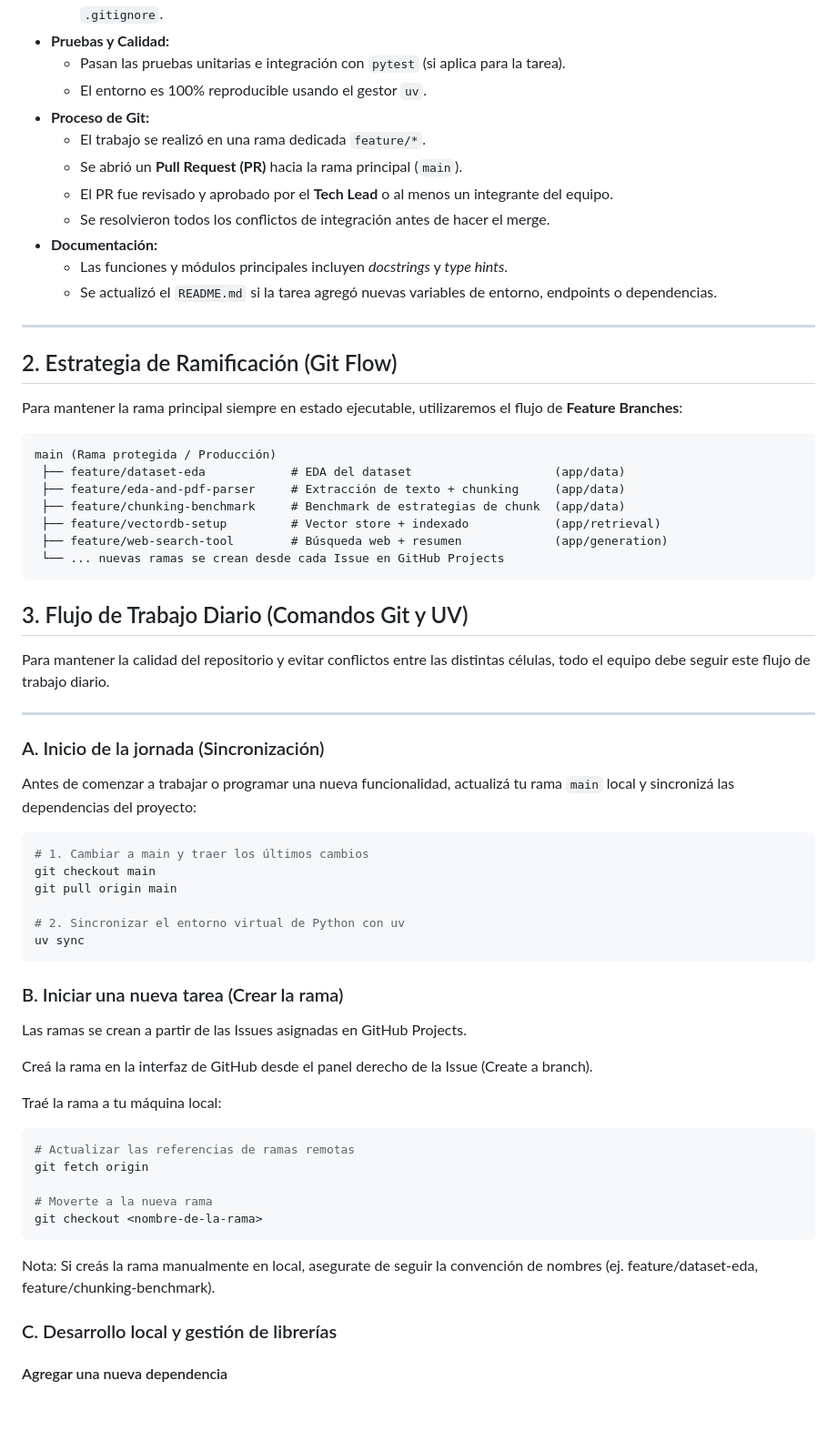
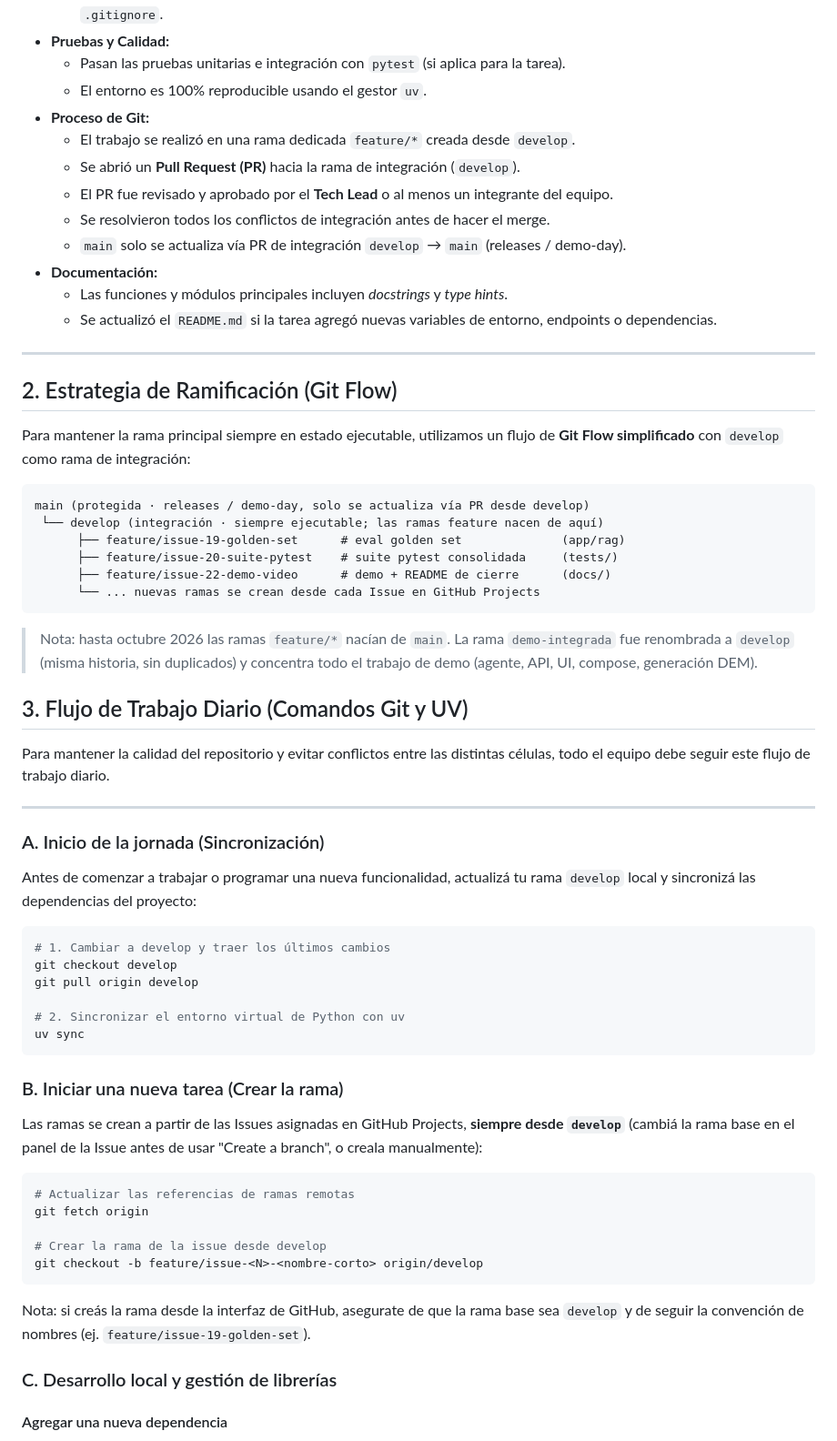
Before and after one commit to rodrigoasis87/insurance-chatbot, a Markdown page: CONTRIBUTING.md, the part around one of its changes. Shown at 91% size. Drawn GitHub-style; blank space fills up the shorter version.

````diff
--- a/CONTRIBUTING.md
+++ b/CONTRIBUTING.md
@@ -17,10 +17,11 @@ Un Issue o tarea se considera oficialmente **Done** (Terminada) únicamente cuan
   * Pasan las pruebas unitarias e integración con `pytest` (si aplica para la tarea).
   * El entorno es 100% reproducible usando el gestor `uv`.
 * **Proceso de Git:**
-  * El trabajo se realizó en una rama dedicada `feature/*`.
-  * Se abrió un **Pull Request (PR)** hacia la rama principal (`main`).
+  * El trabajo se realizó en una rama dedicada `feature/*` creada desde `develop`.
+  * Se abrió un **Pull Request (PR)** hacia la rama de integración (`develop`).
   * El PR fue revisado y aprobado por el **Tech Lead** o al menos un integrante del equipo.
   * Se resolvieron todos los conflictos de integración antes de hacer el merge.
+  * `main` solo se actualiza vía PR de integración `develop` → `main` (releases / demo-day).
 * **Documentación:**
   * Las funciones y módulos principales incluyen *docstrings* y *type hints*.
   * Se actualizó el `README.md` si la tarea agregó nuevas variables de entorno, endpoints o dependencias.
@@ -29,17 +30,21 @@ Un Issue o tarea se considera oficialmente **Done** (Terminada) únicamente cuan
 
 ## 2. Estrategia de Ramificación (Git Flow)
 
-Para mantener la rama principal siempre en estado ejecutable, utilizaremos el flujo de **Feature Branches**:
+Para mantener la rama principal siempre en estado ejecutable, utilizamos un
+flujo de **Git Flow simplificado** con `develop` como rama de integración:
 
 ```text
-main (Rama protegida / Producción)
- ├── feature/dataset-eda            # EDA del dataset                    (app/data)
- ├── feature/eda-and-pdf-parser     # Extracción de texto + chunking     (app/data)
- ├── feature/chunking-benchmark     # Benchmark de estrategias de chunk  (app/data)
- ├── feature/vectordb-setup         # Vector store + indexado            (app/retrieval)
- ├── feature/web-search-tool        # Búsqueda web + resumen             (app/generation)
- └── ... nuevas ramas se crean desde cada Issue en GitHub Projects
+main (protegida · releases / demo-day, solo se actualiza vía PR desde develop)
+ └── develop (integración · siempre ejecutable; las ramas feature nacen de aquí)
+      ├── feature/issue-19-golden-set      # eval golden set              (app/rag)
+      ├── feature/issue-20-suite-pytest    # suite pytest consolidada     (tests/)
+      ├── feature/issue-22-demo-video      # demo + README de cierre      (docs/)
+      └── ... nuevas ramas se crean desde cada Issue en GitHub Projects
 ```
+
+> Nota: hasta octubre 2026 las ramas `feature/*` nacían de `main`. La rama
+> `demo-integrada` fue renombrada a `develop` (misma historia, sin duplicados)
+> y concentra todo el trabajo de demo (agente, API, UI, compose, generación DEM).
 
 ## 3. Flujo de Trabajo Diario (Comandos Git y UV)
 
@@ -48,33 +53,29 @@ Para mantener la calidad del repositorio y evitar conflictos entre las distintas
 ---
 
 ### A. Inicio de la jornada (Sincronización)
-Antes de comenzar a trabajar o programar una nueva funcionalidad, actualizá tu rama `main` local y sincronizá las dependencias del proyecto:
+Antes de comenzar a trabajar o programar una nueva funcionalidad, actualizá tu rama `develop` local y sincronizá las dependencias del proyecto:
 
 ```bash
-# 1. Cambiar a main y traer los últimos cambios
-git checkout main
-git pull origin main
+# 1. Cambiar a develop y traer los últimos cambios
+git checkout develop
+git pull origin develop
 
 # 2. Sincronizar el entorno virtual de Python con uv
 uv sync
 ```
 
 ### B. Iniciar una nueva tarea (Crear la rama)
-Las ramas se crean a partir de las Issues asignadas en GitHub Projects.
-
-Creá la rama en la interfaz de GitHub desde el panel derecho de la Issue (Create a branch).
-
-Traé la rama a tu máquina local:
+Las ramas se crean a partir de las Issues asignadas en GitHub Projects, **siempre desde `develop`** (cambiá la rama base en el panel de la Issue antes de usar "Create a branch", o creala manualmente):
 
 ```bash
 # Actualizar las referencias de ramas remotas
 git fetch origin
 
-# Moverte a la nueva rama
-git checkout <nombre-de-la-rama>
+# Crear la rama de la issue desde develop
+git checkout -b feature/issue-<N>-<nombre-corto> origin/develop
 ```
 
-Nota: Si creás la rama manualmente en local, asegurate de seguir la convención de nombres (ej. feature/dataset-eda, feature/chunking-benchmark).
+Nota: si creás la rama desde la interfaz de GitHub, asegurate de que la rama base sea `develop` y de seguir la convención de nombres (ej. `feature/issue-19-golden-set`).
 
 ### C. Desarrollo local y gestión de librerías
 
````
Also changed, not shown: other parts of CONTRIBUTING.md (+15 -11 lines), README.md (+1 -1 lines), docs/ARCHITECTURE.md (+6 -6 lines).
